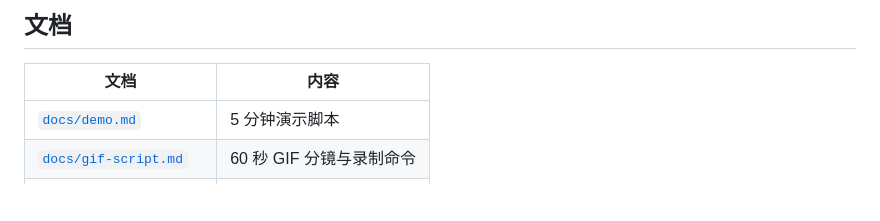
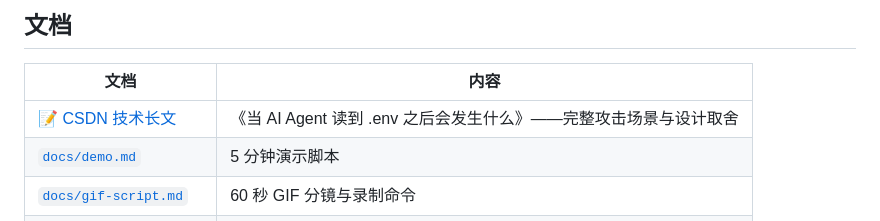
Before and after one commit to shark-QAQ/SCG-Suite, a Markdown page: README.md, the part around the change. Drawn GitHub-style; blank space fills up the shorter version.

Commit message:
docs: README 增加 CSDN 技术长文链接

```diff
--- a/README.md
+++ b/README.md
@@ -264,6 +264,7 @@ esbuild 把 `@scg/core`、`@scg/events`、`@scg/egress`、`@scg/netns` 全部内
 
 | 文档 | 内容 |
 | --- | --- |
+| [📝 CSDN 技术长文](https://blog.csdn.net/q18403417955/article/details/168877990) | 《当 AI Agent 读到 .env 之后会发生什么》——完整攻击场景与设计取舍 |
 | [`docs/demo.md`](docs/demo.md) | 5 分钟演示脚本 |
 | [`docs/gif-script.md`](docs/gif-script.md) | 60 秒 GIF 分镜与录制命令 |
 | [`docs/evidence.md`](docs/evidence.md) | 每个数字的复现方式 |
```
